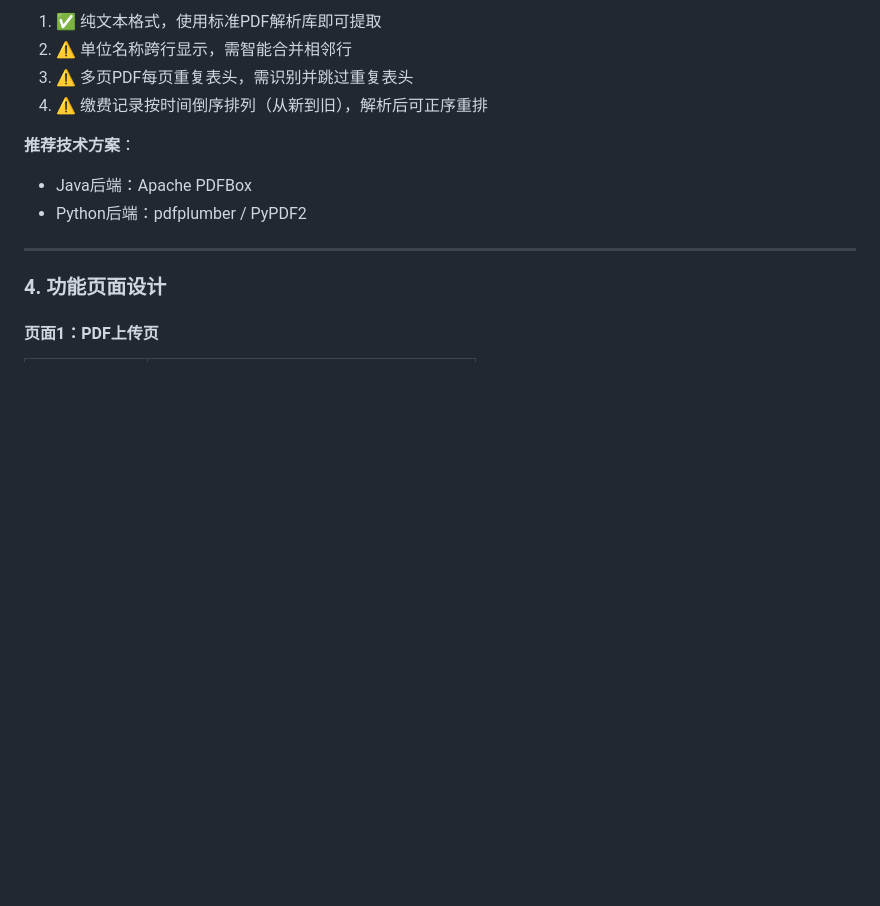
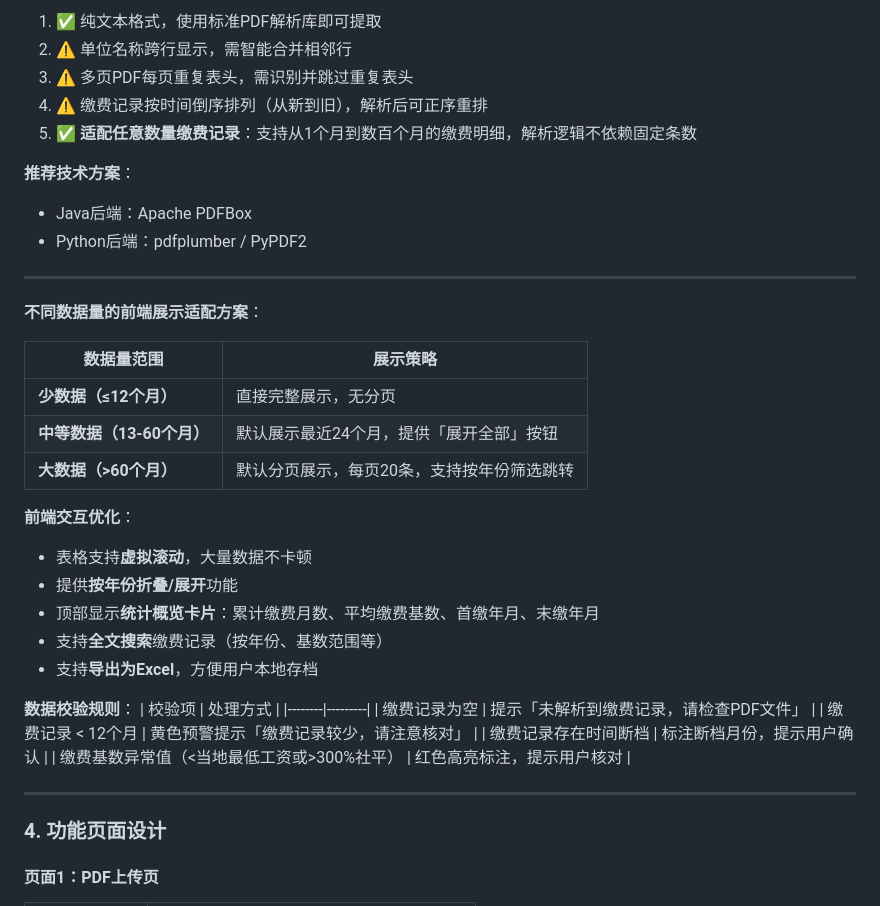
Before and after one commit to surpr1se/fuxiangtui, a Markdown page: 福享退/需求分析文档/养老待遇核定需求分析.md, the part around the change. Drawn GitHub-style; blank space fills up the shorter version.

Commit message:
docs: 补充不同缴费月数数据量的前端适配方案和校验规则

```diff
--- a/福享退/需求分析文档/养老待遇核定需求分析.md
+++ b/福享退/需求分析文档/养老待遇核定需求分析.md
@@ -90,10 +90,36 @@
 2. ⚠️ 单位名称跨行显示，需智能合并相邻行
 3. ⚠️ 多页PDF每页重复表头，需识别并跳过重复表头
 4. ⚠️ 缴费记录按时间倒序排列（从新到旧），解析后可正序重排
+5. ✅ **适配任意数量缴费记录**：支持从1个月到数百个月的缴费明细，解析逻辑不依赖固定条数
 
 **推荐技术方案**：
 - Java后端：Apache PDFBox
 - Python后端：pdfplumber / PyPDF2
+
+---
+
+**不同数据量的前端展示适配方案**：
+
+| 数据量范围 | 展示策略 |
+|------------|---------|
+| **少数据（≤12个月）** | 直接完整展示，无分页 |
+| **中等数据（13-60个月）** | 默认展示最近24个月，提供「展开全部」按钮 |
+| **大数据（>60个月）** | 默认分页展示，每页20条，支持按年份筛选跳转 |
+
+**前端交互优化**：
+- 表格支持**虚拟滚动**，大量数据不卡顿
+- 提供**按年份折叠/展开**功能
+- 顶部显示**统计概览卡片**：累计缴费月数、平均缴费基数、首缴年月、末缴年月
+- 支持**全文搜索**缴费记录（按年份、基数范围等）
+- 支持**导出为Excel**，方便用户本地存档
+
+**数据校验规则**：
+| 校验项 | 处理方式 |
+|--------|---------|
+| 缴费记录为空 | 提示「未解析到缴费记录，请检查PDF文件」 |
+| 缴费记录 < 12个月 | 黄色预警提示「缴费记录较少，请注意核对」 |
+| 缴费记录存在时间断档 | 标注断档月份，提示用户确认 |
+| 缴费基数异常值（<当地最低工资或>300%社平） | 红色高亮标注，提示用户核对 |
 
 ---
 
```
